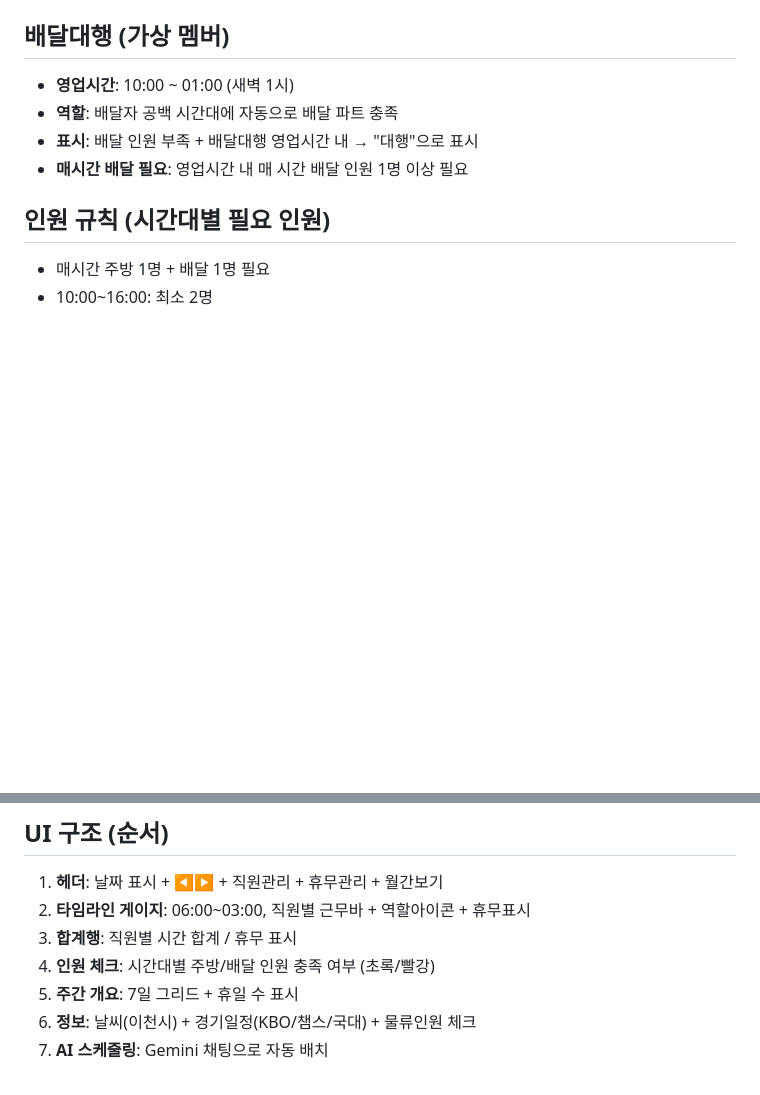
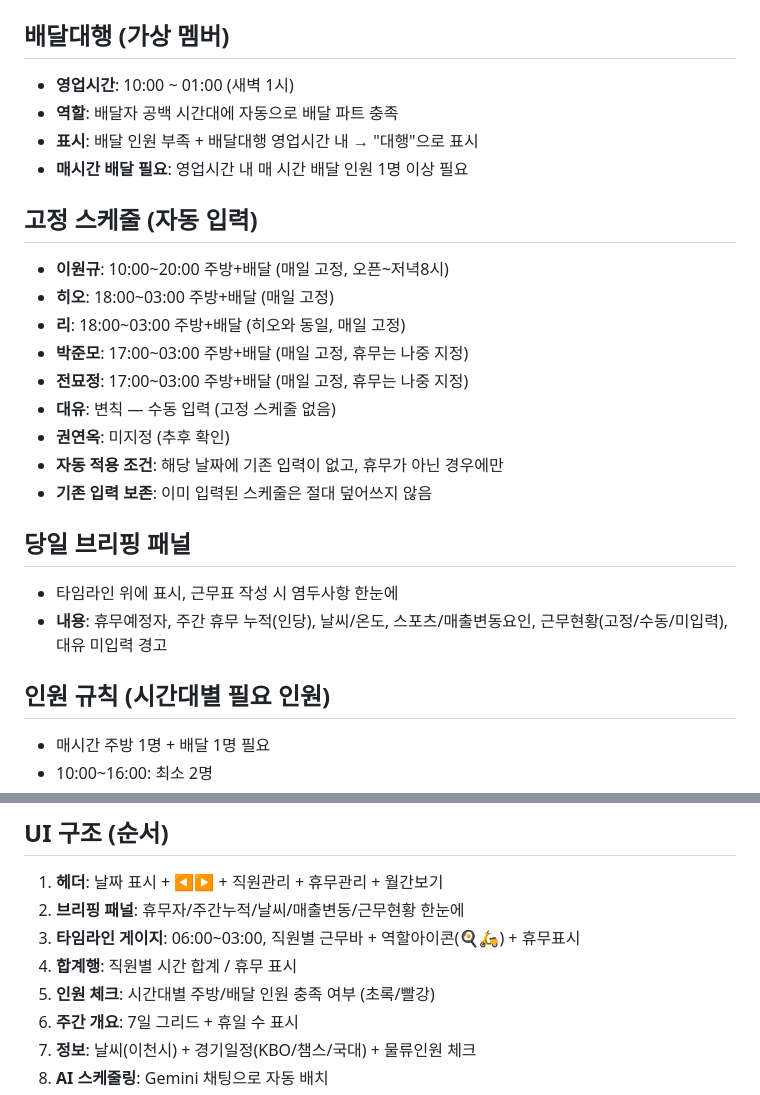
Before and after one commit to wk7007-wk/WorkSchedule, a Markdown page: CLAUDE.md, 2 parts joined by grey strips. Rendered like a GitHub page; blank space fills up the shorter version.

Commit message:
Update CLAUDE.md: 고정스케줄, 브리핑패널 규칙 추가
Co-Authored-By: Claude Opus 4.6 <noreply@anthropic.com>

```diff
--- a/CLAUDE.md
+++ b/CLAUDE.md
@@ -33,6 +33,21 @@
 - **표시**: 배달 인원 부족 + 배달대행 영업시간 내 → "대행"으로 표시
 - **매시간 배달 필요**: 영업시간 내 매 시간 배달 인원 1명 이상 필요
 
+## 고정 스케줄 (자동 입력)
+- **이원규**: 10:00~20:00 주방+배달 (매일 고정, 오픈~저녁8시)
+- **히오**: 18:00~03:00 주방+배달 (매일 고정)
+- **리**: 18:00~03:00 주방+배달 (히오와 동일, 매일 고정)
+- **박준모**: 17:00~03:00 주방+배달 (매일 고정, 휴무는 나중 지정)
+- **전묘정**: 17:00~03:00 주방+배달 (매일 고정, 휴무는 나중 지정)
+- **대유**: 변칙 — 수동 입력 (고정 스케줄 없음)
+- **권연옥**: 미지정 (추후 확인)
+- **자동 적용 조건**: 해당 날짜에 기존 입력이 없고, 휴무가 아닌 경우에만
+- **기존 입력 보존**: 이미 입력된 스케줄은 절대 덮어쓰지 않음
+
+## 당일 브리핑 패널
+- 타임라인 위에 표시, 근무표 작성 시 염두사항 한눈에
+- **내용**: 휴무예정자, 주간 휴무 누적(인당), 날씨/온도, 스포츠/매출변동요인, 근무현황(고정/수동/미입력), 대유 미입력 경고
+
 ## 인원 규칙 (시간대별 필요 인원)
 - 매시간 주방 1명 + 배달 1명 필요
 - 10:00~16:00: 최소 2명
@@ -67,9 +82,10 @@
 
 ## UI 구조 (순서)
 1. **헤더**: 날짜 표시 + ◀▶ + 직원관리 + 휴무관리 + 월간보기
-2. **타임라인 게이지**: 06:00~03:00, 직원별 근무바 + 역할아이콘 + 휴무표시
-3. **합계행**: 직원별 시간 합계 / 휴무 표시
-4. **인원 체크**: 시간대별 주방/배달 인원 충족 여부 (초록/빨강)
+2. **브리핑 패널**: 휴무자/주간누적/날씨/매출변동/근무현황 한눈에
+3. **타임라인 게이지**: 06:00~03:00, 직원별 근무바 + 역할아이콘(🍳🛵) + 휴무표시
+4. **합계행**: 직원별 시간 합계 / 휴무 표시
+5. **인원 체크**: 시간대별 주방/배달 인원 충족 여부 (초록/빨강)
 5. **주간 개요**: 7일 그리드 + 휴일 수 표시
 6. **정보**: 날씨(이천시) + 경기일정(KBO/챔스/국대) + 물류인원 체크
 7. **AI 스케줄링**: Gemini 채팅으로 자동 배치
```
